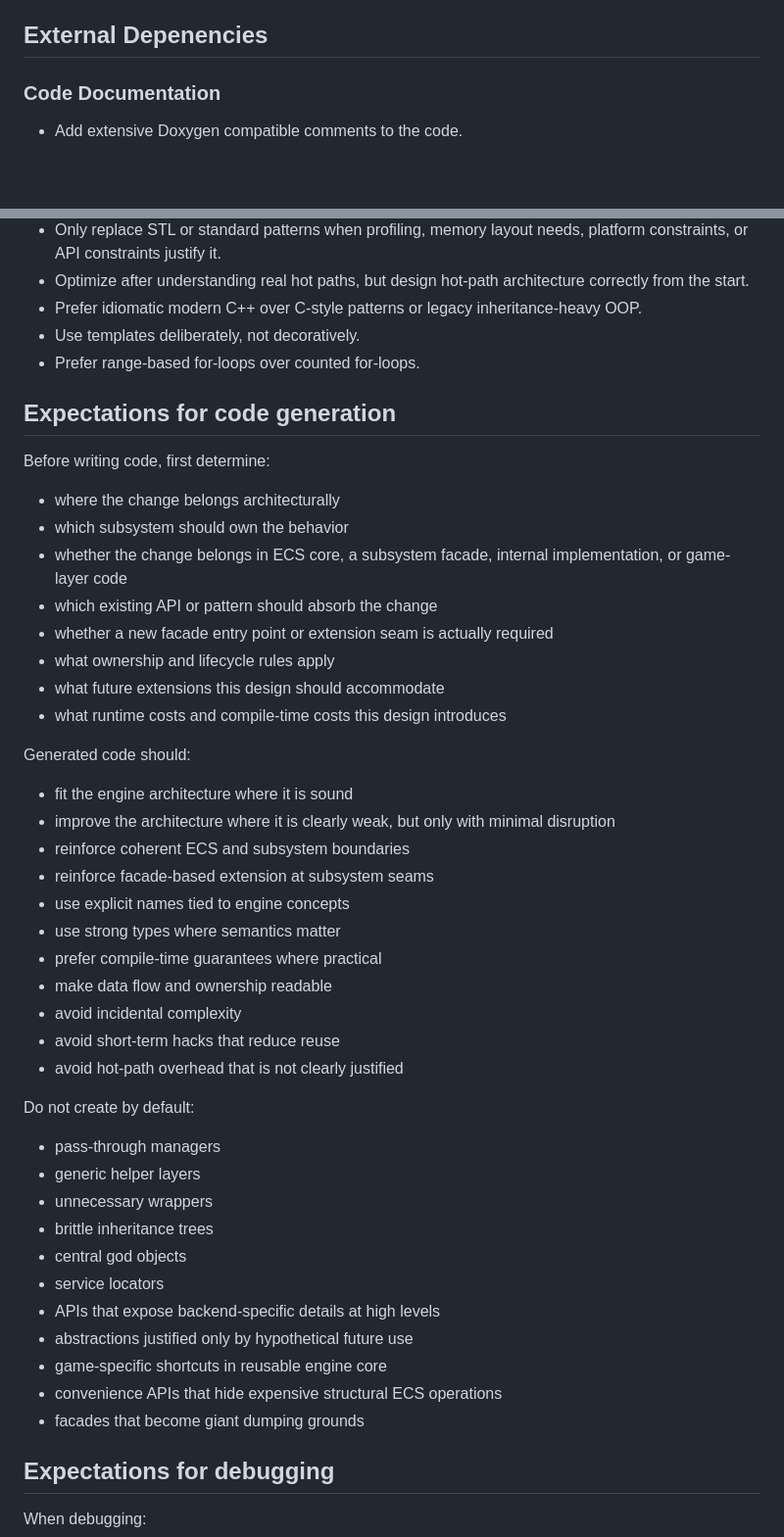
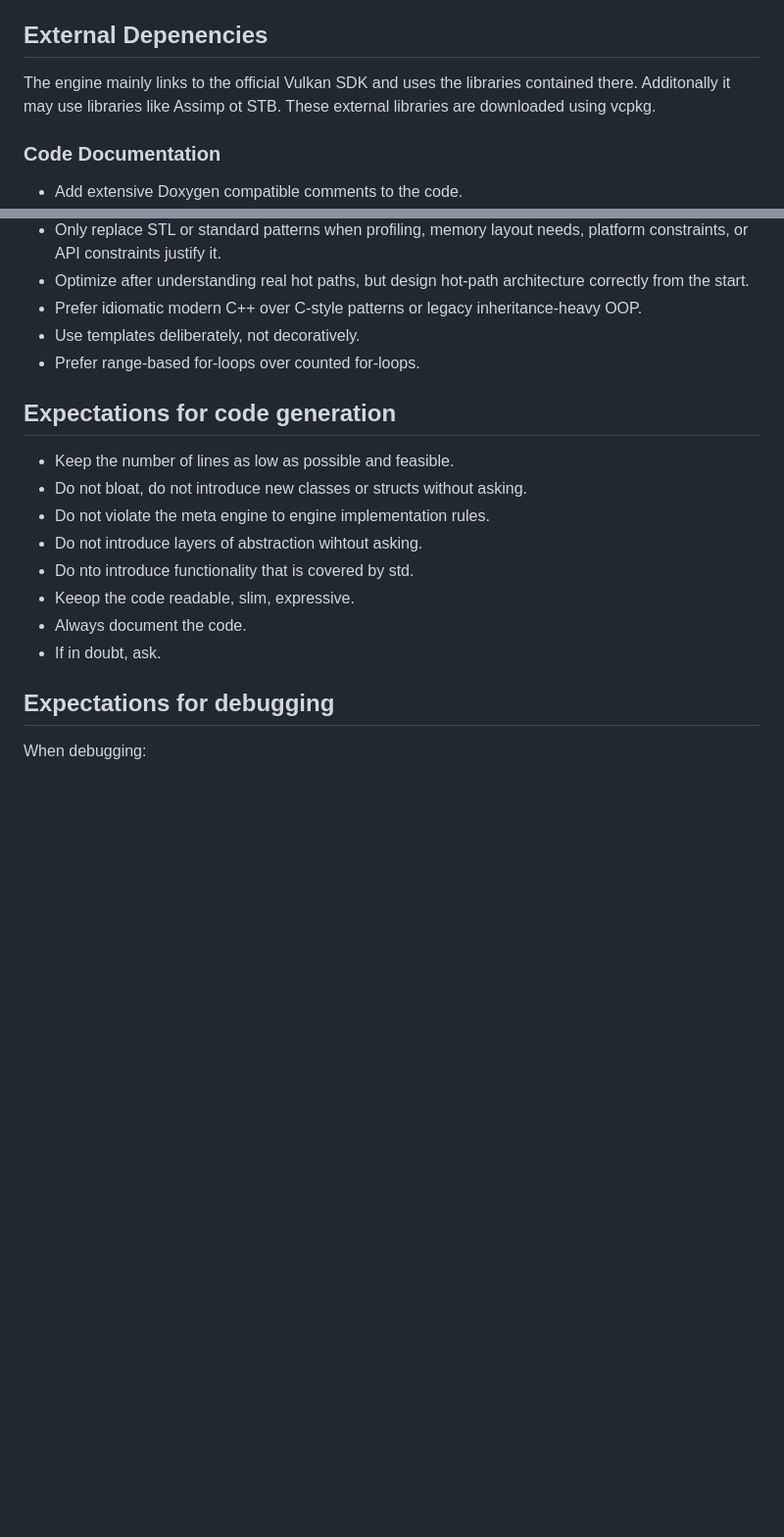
Before and after one commit to hlavacs/ViennaVulkanEngine, a Markdown page: AGENTS.md, 2 parts joined by grey strips. Shown at 98% size. Drawn GitHub-style; blank space fills up the shorter version.

```diff
--- a/AGENTS.md
+++ b/AGENTS.md
@@ -57,6 +58,7 @@ Engine implementations must expose specific subsystems with the enforced interfa
 
 ## External Depenencies
 
+The engine mainly links to the official Vulkan SDK and uses the libraries contained there. Additonally it may use libraries like Assimp ot STB. These external libraries are downloaded using vcpkg.
 
 ### Code Documentation
 
@@ -82,48 +84,16 @@ Engine implementations must expose specific subsystems with the enforced interfa
 - Prefer range-based for-loops over counted for-loops.
 
 
-
 ## Expectations for code generation
 
-Before writing code, first determine:
-
-- where the change belongs architecturally
-- which subsystem should own the behavior
-- whether the change belongs in ECS core, a subsystem facade, internal implementation, or game-layer code
-- which existing API or pattern should absorb the change
-- whether a new facade entry point or extension seam is actually required
-- what ownership and lifecycle rules apply
-- what future extensions this design should accommodate
-- what runtime costs and compile-time costs this design introduces
-
-Generated code should:
-
-- fit the engine architecture where it is sound
-- improve the architecture where it is clearly weak, but only with minimal disruption
-- reinforce coherent ECS and subsystem boundaries
-- reinforce facade-based extension at subsystem seams
-- use explicit names tied to engine concepts
-- use strong types where semantics matter
-- prefer compile-time guarantees where practical
-- make data flow and ownership readable
-- avoid incidental complexity
-- avoid short-term hacks that reduce reuse
-- avoid hot-path overhead that is not clearly justified
-
-Do not create by default:
-
-- pass-through managers
-- generic helper layers
-- unnecessary wrappers
-- brittle inheritance trees
-- central god objects
-- service locators
-- APIs that expose backend-specific details at high levels
-- abstractions justified only by hypothetical future use
-- game-specific shortcuts in reusable engine core
-- convenience APIs that hide expensive structural ECS operations
-- facades that become giant dumping grounds
-
+- Keep the number of lines as low as possible and feasible.
+- Do not bloat, do not introduce new classes or structs without asking.
+- Do not violate the meta engine to engine implementation rules.
+- Do not introduce layers of abstraction wihtout asking.
+- Do nto introduce functionality that is covered by std.
+- Keeop the code readable, slim, expressive.
+- Always document the code.
+- If in doubt, ask.
 
 
 ## Expectations for debugging
```
Also changed, not shown: other parts of AGENTS.md (+10 -9 lines).
